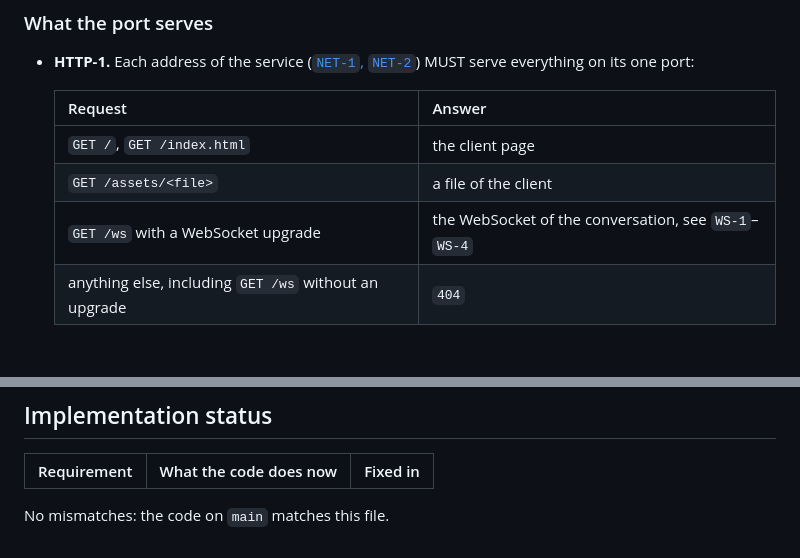
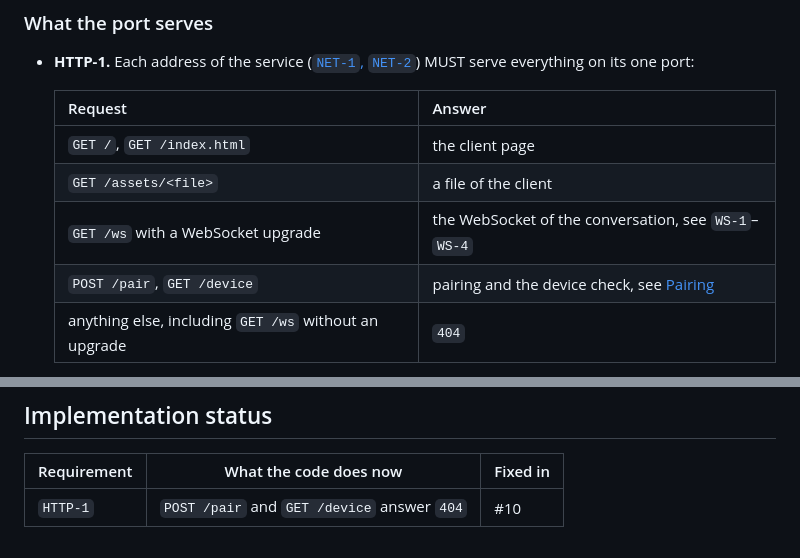
Before and after one commit to artemdbondarenko/crawdad, a Markdown page: specs/conversation.md, 2 parts joined by grey strips. Drawn GitHub-style; blank space fills up the shorter version.

```diff
--- a/specs/conversation.md
+++ b/specs/conversation.md
@@ -105,6 +105,7 @@ Covers: `UI-6`.
   | `GET /`, `GET /index.html` | the client page |
   | `GET /assets/<file>` | a file of the client |
   | `GET /ws` with a WebSocket upgrade | the WebSocket of the conversation, see `WS-1`–`WS-4` |
+  | `POST /pair`, `GET /device` | pairing and the device check, see [Pairing](pairing.md) |
   | anything else, including `GET /ws` without an upgrade | `404` |
 
 - **HTTP-2.** A directory, such as `GET /assets/`, MUST be answered with `403` and no listing;
@@ -197,5 +198,4 @@ The exact format of each message is the JSON Schema
 
 | Requirement | What the code does now | Fixed in |
 |---|---|---|
-
-No mismatches: the code on `main` matches this file.
+| `HTTP-1` | `POST /pair` and `GET /device` answer `404` | #10 |
```
Also changed, not shown: specs/README.md (+2 -0 lines), specs/pairing.md (added, +199 -0 lines).
